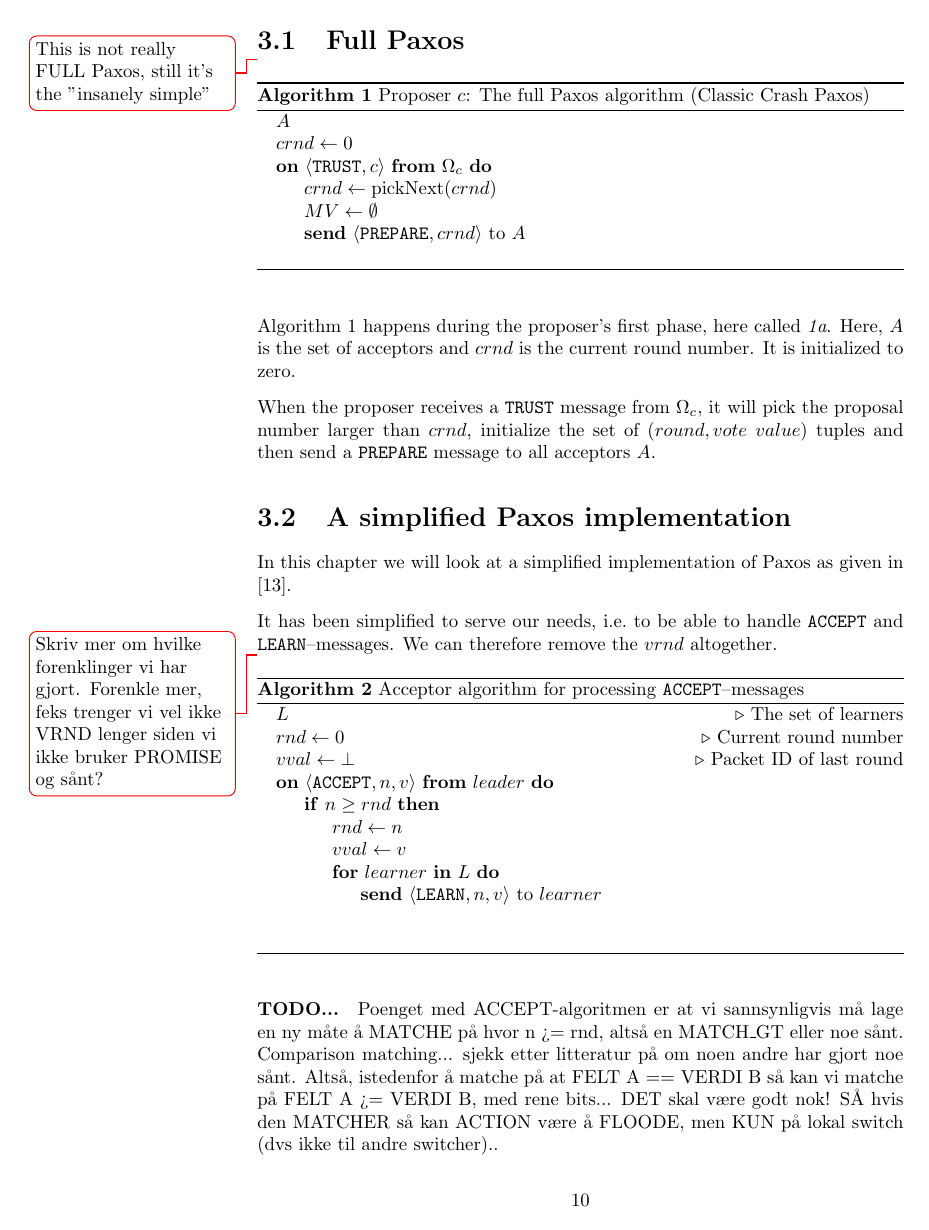
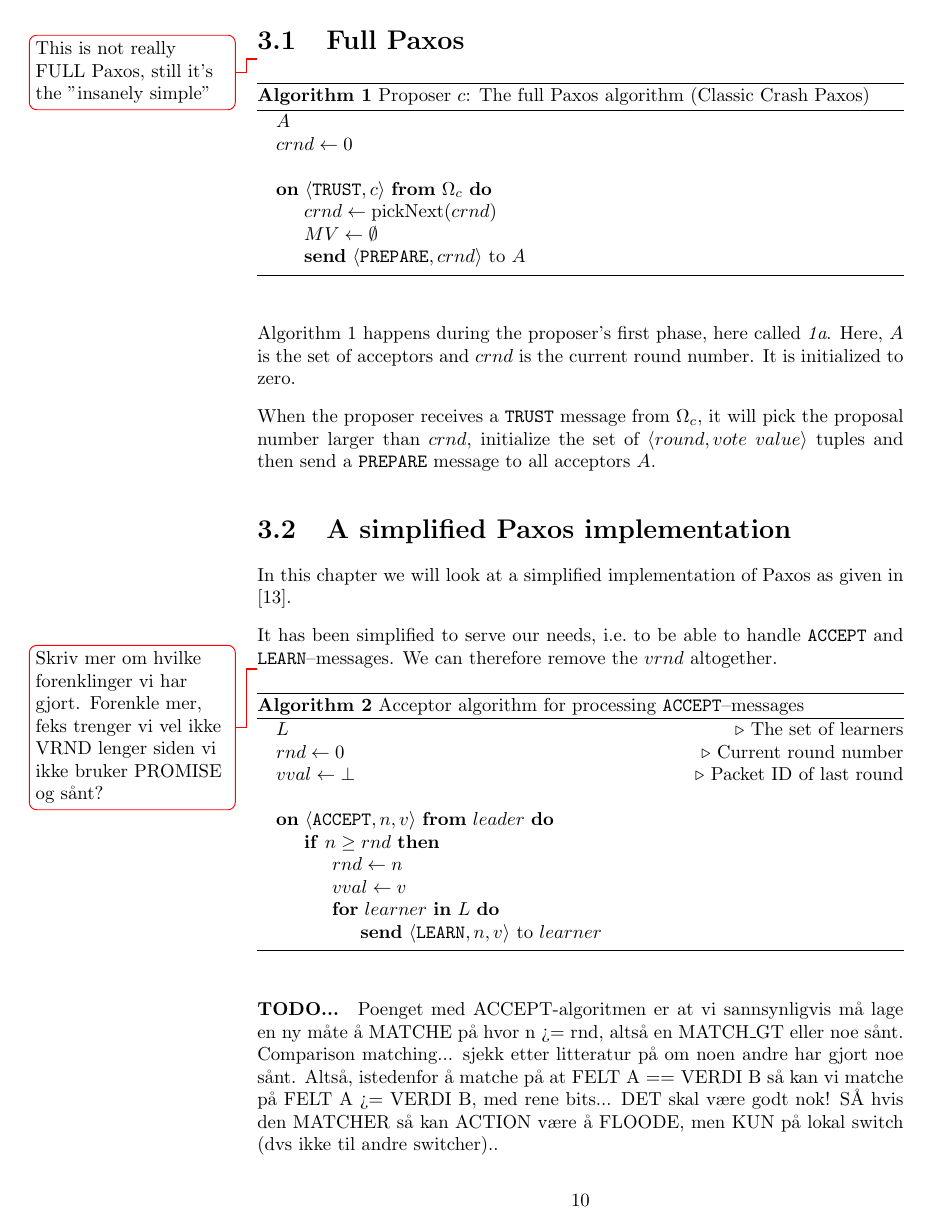
Before and after one commit to cslarsen/bachelor, a LaTeX thesis (thesis/thesis.tex, which reads thesis/packages.tex, thesis/paxos-algorithm.tex): page 10 of 25. Compiled offline with pdfLaTeX.

Commit message:
Fixed empty line for custom blocks

```diff
--- a/thesis/packages.tex
+++ b/thesis/packages.tex
@@ -43,20 +43,32 @@
 \usepackage{algorithm}
 \usepackage[noend]{algpseudocode} % noend -> no "end if" etc.
 
-% Custom \On{...} ... \EndOn block in algorithmic environment
-\algblockdefx{On}{EndOn}
-  [2][]{\textbf{on}~#1~\textbf{from}~#2~\textbf{do}}
-  [0]{}
+% Custom \On ... \EndOn block
+\algnewcommand\algorithmicon{\textbf{on}}
+\algnewcommand\algorithmicfrom{\textbf{from}}
+\algblockdefx[ON]{On}{EndOn}[2]
+  {\algorithmicon\ #1\ \algorithmicfrom\ #2\ \algorithmicdo}
+  {\algorithmicend\ \algorithmicon}
+%
+% Blank end of block when using [noend] option
+\makeatletter
+\ifthenelse{\equal{\ALG@noend}{t}}%
+  {\algtext*{EndOn}}
+  {}%
+\makeatother
 
-% \ForIn[$learner$]{$L$}
-\algblockdefx{ForIn}{EndForIn}
-  [2][]{\textbf{for}~#1~\textbf{in}~#2~\textbf{do}}
-  [0]{}
-
-% end for -> end
-%\algrenewtext{EndFor}{\algorithmicend}
-
-% end if -> end
-%\algrenewtext{EndIf}{\algorithmicend}
+% Custom \ForIn ... \EndForIn block
+\algnewcommand\algorithmicforin{\textbf{for}}
+\algnewcommand\algorithmicin{\textbf{in}}
+\algblockdefx[FORIN]{ForIn}{EndForIn}[2]
+  {\algorithmicforin\ #1\ \algorithmicin\ #2\ \algorithmicdo}
+  {\algorithmicend\ \algorithmicforin}
+%
+% Blank end of block when using [noend] option
+\makeatletter
+\ifthenelse{\equal{\ALG@noend}{t}}%
+  {\algtext*{EndForIn}}
+  {}%
+\makeatother
 
 \usepackage{amsmath} % for \text{}
--- a/thesis/paxos-algorithm.tex
+++ b/thesis/paxos-algorithm.tex
@@ -8,8 +8,8 @@
   \begin{algorithmic}
     \State $A$
     \State $crnd \leftarrow 0$
-
-    \On[$\langle \texttt{TRUST}, c \rangle$]{$\Omega_c$}
+    \State
+    \On{$\langle \texttt{TRUST}, c \rangle$}{$\Omega_c$}
       \State $crnd \leftarrow \text{pickNext}(crnd)$
       \State $MV \leftarrow \emptyset$
       \State \textbf{send}~$\langle \texttt{PREPARE}, crnd \rangle$ to $A$
@@ -23,7 +23,7 @@ $crnd$ is the current round number.  It is initialized to zero.
 
 When the proposer receives a \texttt{TRUST} message from $\Omega_c$, it will
 pick the proposal number larger than $crnd$, initialize the set of
-$(round, vote~value)$ tuples and then send a \texttt{PREPARE} message to all
+$\langle round, vote~value\rangle$ tuples and then send a \texttt{PREPARE} message to all
 acceptors $A$.
 
 \section{A simplified Paxos implementation}
@@ -50,13 +50,13 @@ $vrnd$ altogether.
     \State $rnd \leftarrow 0$ \Comment{Current round number}
 %    \State $vrnd \leftarrow \bot$ \Comment{Last voted round number}
     \State $vval \leftarrow \bot$ \Comment{Packet ID of last round}
-
-    \On[$\langle \texttt{ACCEPT}, n, v \rangle$]{$leader$}
+    \State
+    \On{$\langle \texttt{ACCEPT}, n, v \rangle$}{$leader$}
       \If{$n \geq rnd$} % \wedge n \neq vrnd$}
         \State $rnd\gets n$
 %        \State $vrnd\gets n$
         \State $vval\gets v$
-        \ForIn[$learner$]{$L$}
+        \ForIn{$learner$}{$L$}
            \State \textbf{send} $\langle \texttt{LEARN}, n, v \rangle $ to $learner$
         \EndForIn
       \EndIf
```
Also changed, not shown: thesis/paxos-algorithm.tex (4 more changed lines).
